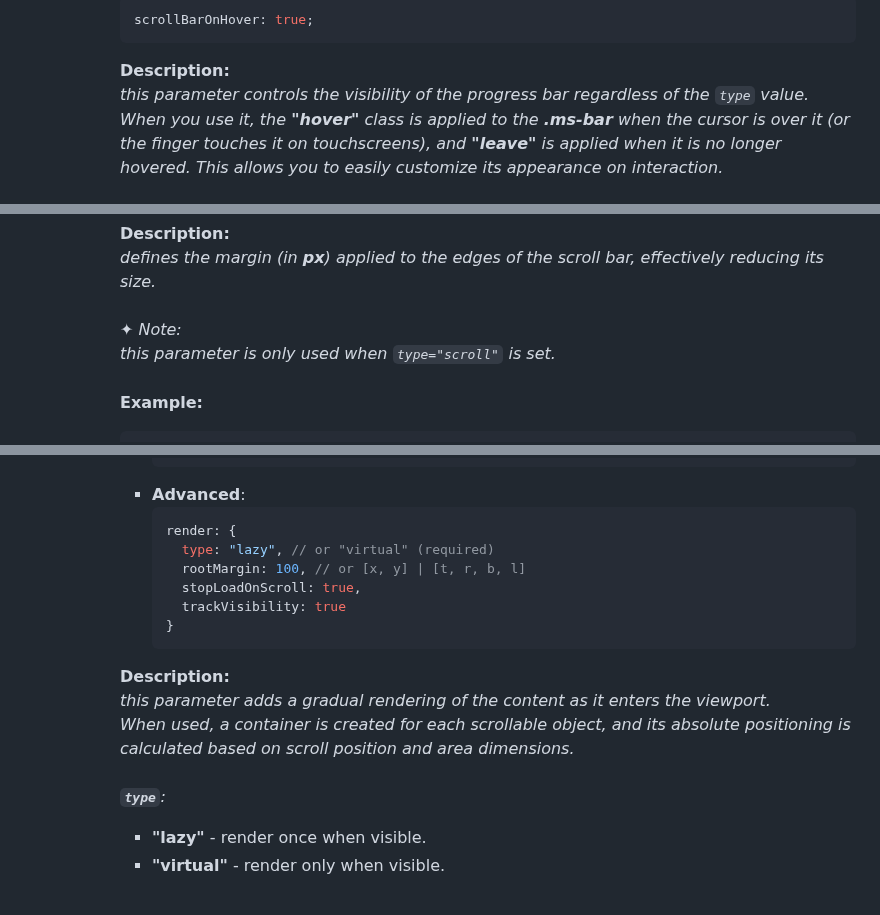
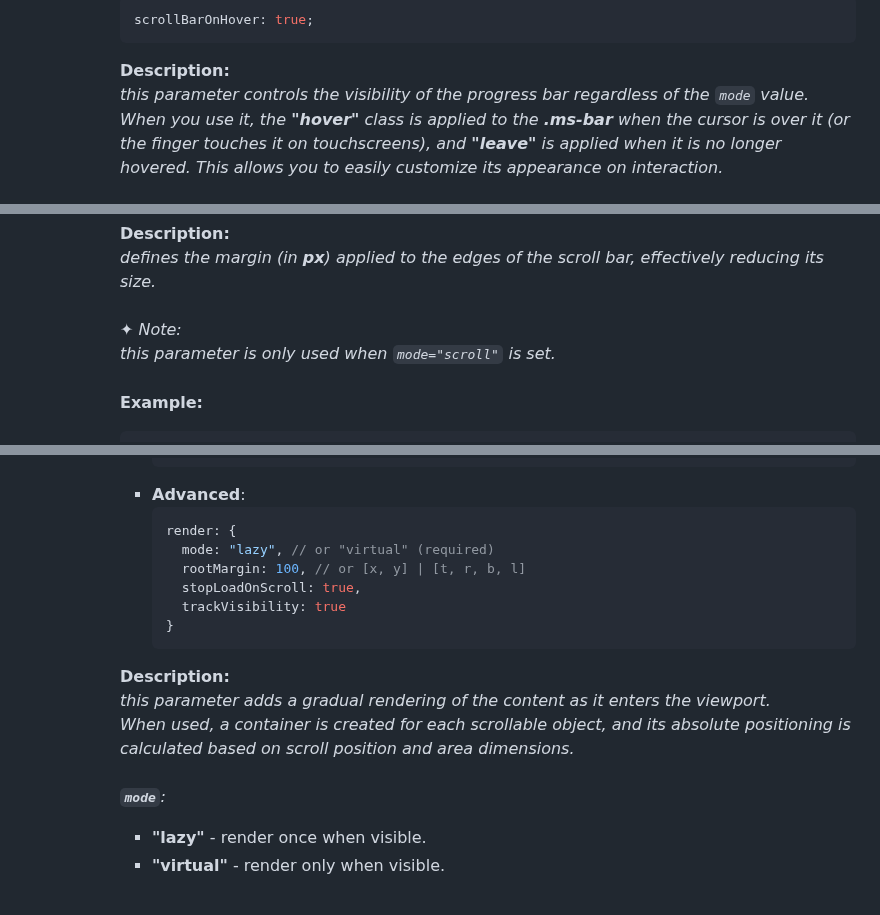
Before and after one commit to voodoofugu/morphing-scroll, a Markdown page: README.md, 3 parts joined by grey strips. Rendered like a GitHub page; folded sections open.

````diff
--- a/README.md
+++ b/README.md
@@ -752,7 +752,7 @@ scrollBarOnHover: true;
 ```
 
 <b>Description:</b><em><br />
-this parameter controls the visibility of the progress bar regardless of the <code>type</code> value.<br />
+this parameter controls the visibility of the progress bar regardless of the <code>mode</code> value.<br />
 When you use it, the <b>"hover"</b> class is applied to the <b>.ms-bar</b> when the cursor is over it (or the finger touches it on touchscreens), and <b>"leave"</b> is applied when it is no longer hovered. This allows you to easily customize its appearance on interaction.<br />
 </em><br />
 <b>Example:</b>
@@ -780,7 +780,7 @@ scrollBarEdge: 10; // or [10, 20] for control each bar if direction="hybrid"
 defines the margin (in <b>px</b>) applied to the edges of the scroll bar, effectively reducing its size.<br />
 <br />
 ✦ Note:<br />
-this parameter is only used when <code>type="scroll"</code> is set.<br />
+this parameter is only used when <code>mode="scroll"</code> is set.<br />
 </em><br />
 <b>Example:</b>
 
@@ -836,7 +836,7 @@ render: "lazy" // or "virtual"
 
 ```tsx
 render: {
-  type: "lazy", // or "virtual" (required)
+  mode: "lazy", // or "virtual" (required)
   rootMargin: 100, // or [x, y] | [t, r, b, l]
   stopLoadOnScroll: true,
   trackVisibility: true
@@ -850,7 +850,7 @@ render: {
 this parameter adds a gradual rendering of the content as it enters the viewport.<br />
 When used, a container is created for each scrollable object, and its absolute positioning is calculated based on scroll position and area dimensions.<br />
 <br />
-<code><b>type</b></code>:
+<code><b>mode</b></code>:
 
 <ul>
   <li><b>"lazy"</b> - render once when visible.</li>
````
Also changed, not shown: other parts of README.md (+9 -9 lines), src/assets/banner-mode.png (renamed from src/assets/banner-type.png), 8 other files.
